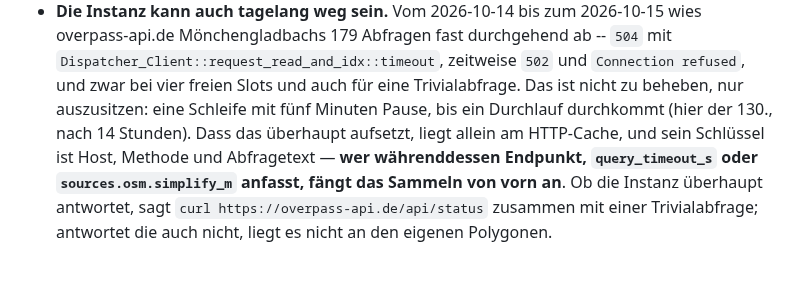
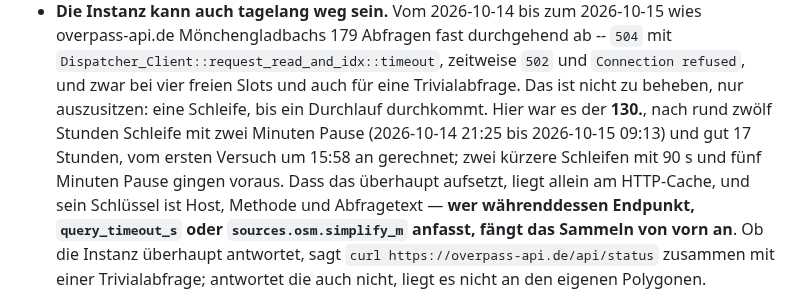
Before and after one commit to konradvoelkel/geographic-representation-dus, a Markdown page: docs/runbook-stadt.md, the part around one of its changes. GitHub-like rendering; blank space fills up the shorter version.

```diff
--- a/docs/runbook-stadt.md
+++ b/docs/runbook-stadt.md
@@ -174,8 +174,10 @@ uv run georep --profile moenchengladbach status
   overpass-api.de Mönchengladbachs 179 Abfragen fast durchgehend ab -- `504` mit
   `Dispatcher_Client::request_read_and_idx::timeout`, zeitweise `502` und `Connection refused`, und
   zwar bei vier freien Slots und auch für eine Trivialabfrage. Das ist nicht zu beheben, nur
-  auszusitzen: eine Schleife mit fünf Minuten Pause, bis ein Durchlauf durchkommt (hier der 130.,
-  nach 14 Stunden). Dass das überhaupt aufsetzt, liegt allein am HTTP-Cache, und sein Schlüssel ist
+  auszusitzen: eine Schleife, bis ein Durchlauf durchkommt. Hier war es der **130.**, nach rund
+  zwölf Stunden Schleife mit zwei Minuten Pause (2026-10-14 21:25 bis 2026-10-15 09:13) und gut
+  17 Stunden, vom ersten Versuch um 15:58 an gerechnet; zwei kürzere Schleifen mit 90 s und fünf
+  Minuten Pause gingen voraus. Dass das überhaupt aufsetzt, liegt allein am HTTP-Cache, und sein Schlüssel ist
   Host, Methode und Abfragetext — **wer währenddessen Endpunkt, `query_timeout_s` oder
   `sources.osm.simplify_m` anfasst, fängt das Sammeln von vorn an**. Ob die Instanz überhaupt
   antwortet, sagt `curl https://overpass-api.de/api/status` zusammen mit einer Trivialabfrage;
```
Also changed, not shown: other parts of docs/runbook-stadt.md (+1 -1 lines), STATUS.md (+9 -4 lines).
